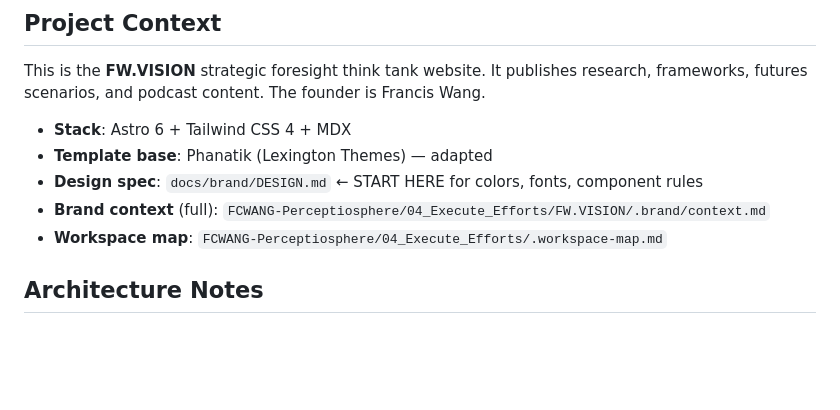
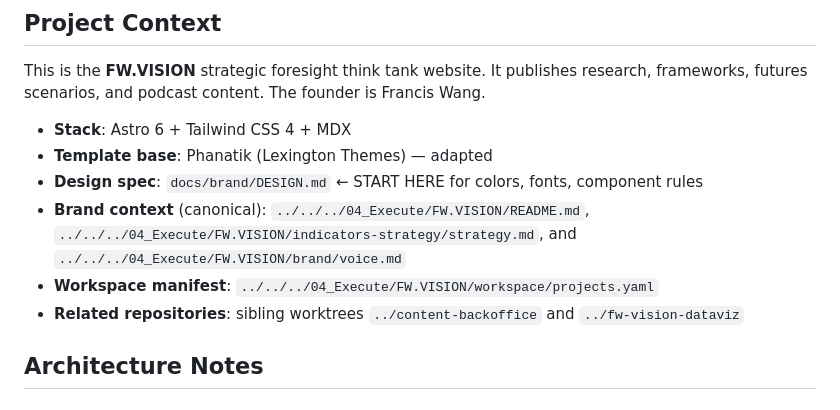
Before and after one commit to fw-vision/fw-vision-website, a Markdown page: AGENTS.md, the part around the change. GitHub-like rendering; blank space fills up the shorter version.

Commit message:
Refactor Perceptiosphere v2 workspace

```diff
--- a/AGENTS.md
+++ b/AGENTS.md
@@ -9,8 +9,9 @@ This is the **FW.VISION** strategic foresight think tank website. It publishes r
 - **Stack**: Astro 6 + Tailwind CSS 4 + MDX
 - **Template base**: Phanatik (Lexington Themes) — adapted
 - **Design spec**: `docs/brand/DESIGN.md` ← START HERE for colors, fonts, component rules
-- **Brand context** (full): `FCWANG-Perceptiosphere/04_Execute_Efforts/FW.VISION/.brand/context.md`
-- **Workspace map**: `FCWANG-Perceptiosphere/04_Execute_Efforts/.workspace-map.md`
+- **Brand context** (canonical): `../../../04_Execute/FW.VISION/README.md`, `../../../04_Execute/FW.VISION/indicators-strategy/strategy.md`, and `../../../04_Execute/FW.VISION/brand/voice.md`
+- **Workspace manifest**: `../../../04_Execute/FW.VISION/workspace/projects.yaml`
+- **Related repositories**: sibling worktrees `../content-backoffice` and `../fw-vision-dataviz`
 
 ## Architecture Notes
 
```
